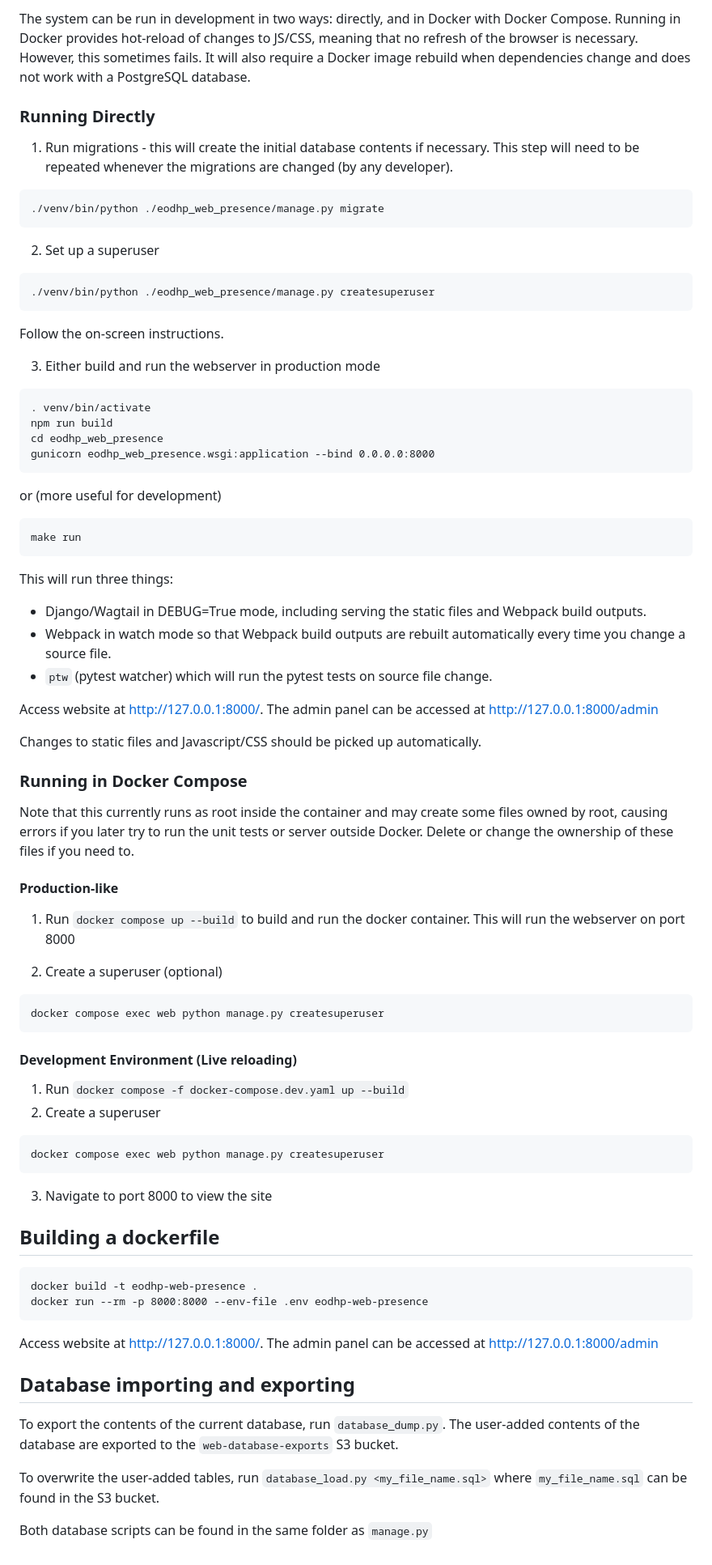
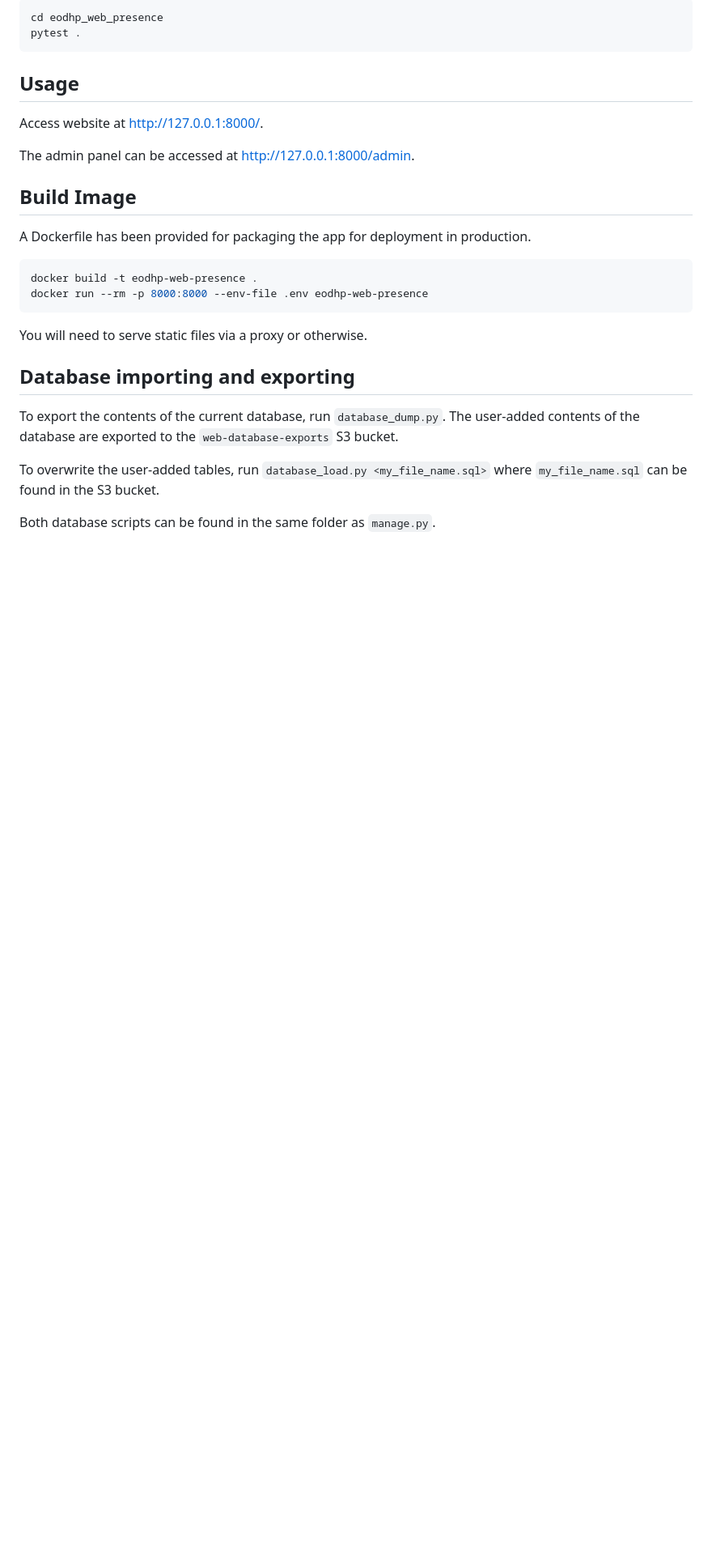
Before and after one commit to EO-DataHub/eodhp-web-presence, a Markdown page: README.md, the part around one of its changes. Shown at 81% size. Rendered like a GitHub page; blank space fills up the shorter version.

````diff
--- a/README.md
+++ b/README.md
@@ -47,97 +87,30 @@ to be able to run `manage.py` from your shell (not necessary for `make run` or o
 
-The system can be run in development in two ways: directly, and in Docker with Docker Compose.
-Running in Docker provides hot-reload of changes to JS/CSS, meaning that no refresh of the browser
-is necessary. However, this sometimes fails. It will also require a Docker image rebuild when
-dependencies change and does not work with a PostgreSQL database.
-
-### Running Directly
-
-1. Run migrations - this will create the initial database contents if necessary. This step will
-   need to be repeated whenever the migrations are changed (by any developer).
-
-```commandline
-./venv/bin/python ./eodhp_web_presence/manage.py migrate
+```bash
+cd eodhp_web_presence
+pytest .
 ```
 
-2. Set up a superuser
+## Usage
 
-```commandline
-./venv/bin/python ./eodhp_web_presence/manage.py createsuperuser
-```
-Follow the on-screen instructions.
+Access website at [http://127.0.0.1:8000/](http://127.0.0.1:8000/).
 
-3. Either build and run the webserver in production mode
+The admin panel can be accessed at [http://127.0.0.1:8000/admin](http://127.0.0.1:8000/admin).
 
-```commandline
-. venv/bin/activate
-npm run build
-cd eodhp_web_presence
-gunicorn eodhp_web_presence.wsgi:application --bind 0.0.0.0:8000
-```
+## Build Image
 
-or (more useful for development)
+A Dockerfile has been provided for packaging the app for deployment in production.
 
-```commandline
-make run
-```
-
-This will run three things:
-
-* Django/Wagtail in DEBUG=True mode, including serving the static files and Webpack build outputs.
-* Webpack in watch mode so that Webpack build outputs are rebuilt automatically every time you
-  change a source file.
-* `ptw` (pytest watcher) which will run the pytest tests on source file change.
-
-Access website at [http://127.0.0.1:8000/](http://127.0.0.1:8000/). The admin panel can be accessed at [http://127.0.0.1:8000/admin](http://127.0.0.1:8000/admin)
-
-Changes to static files and Javascript/CSS should be picked up automatically.
-
-
-### Running in Docker Compose
-
-Note that this currently runs as root inside the container and may create some files owned by root,
-causing errors if you later try to run the unit tests or server outside Docker. Delete or change
-the ownership of these files if you need to.
-
-#### Production-like
-
-1. Run `docker compose up --build` to build and run the docker container. This will run the webserver on port 8000
-
-2. Create a superuser (optional)
-
-```commandline
-docker compose exec web python manage.py createsuperuser
-```
-
-#### Development Environment (Live reloading)
-
-1. Run `docker compose -f docker-compose.dev.yaml up --build`
-2. Create a superuser
-
-```commandline
-docker compose exec web python manage.py createsuperuser
-```
-
-3. Navigate to port 8000 to view the site
-
-
-## Building a dockerfile
-
-```commandline
+```bash
 docker build -t eodhp-web-presence .
 docker run --rm -p 8000:8000 --env-file .env eodhp-web-presence
 ```
 
-Access website at [http://127.0.0.1:8000/](http://127.0.0.1:8000/). The admin panel can be accessed at [http://127.0.0.1:8000/admin](http://127.0.0.1:8000/admin)
-
-
+You will need to serve static files via a proxy or otherwise.
 
 ## Database importing and exporting
 
-To export the contents of the current database, run `database_dump.py`. The user-added contents of the database are
-exported to the `web-database-exports` S3 bucket.
+To export the contents of the current database, run `database_dump.py`. The user-added contents of the database are exported to the `web-database-exports` S3 bucket.
 
-To overwrite the user-added tables, run `database_load.py <my_file_name.sql>` where `my_file_name.sql` can be found in
-the S3 bucket.
+To overwrite the user-added tables, run `database_load.py <my_file_name.sql>` where `my_file_name.sql` can be found in the S3 bucket.
 
-Both database scripts can be found in the same folder as `manage.py`
+Both database scripts can be found in the same folder as `manage.py`.
````
Also changed, not shown: other parts of README.md (+65 -25 lines).
